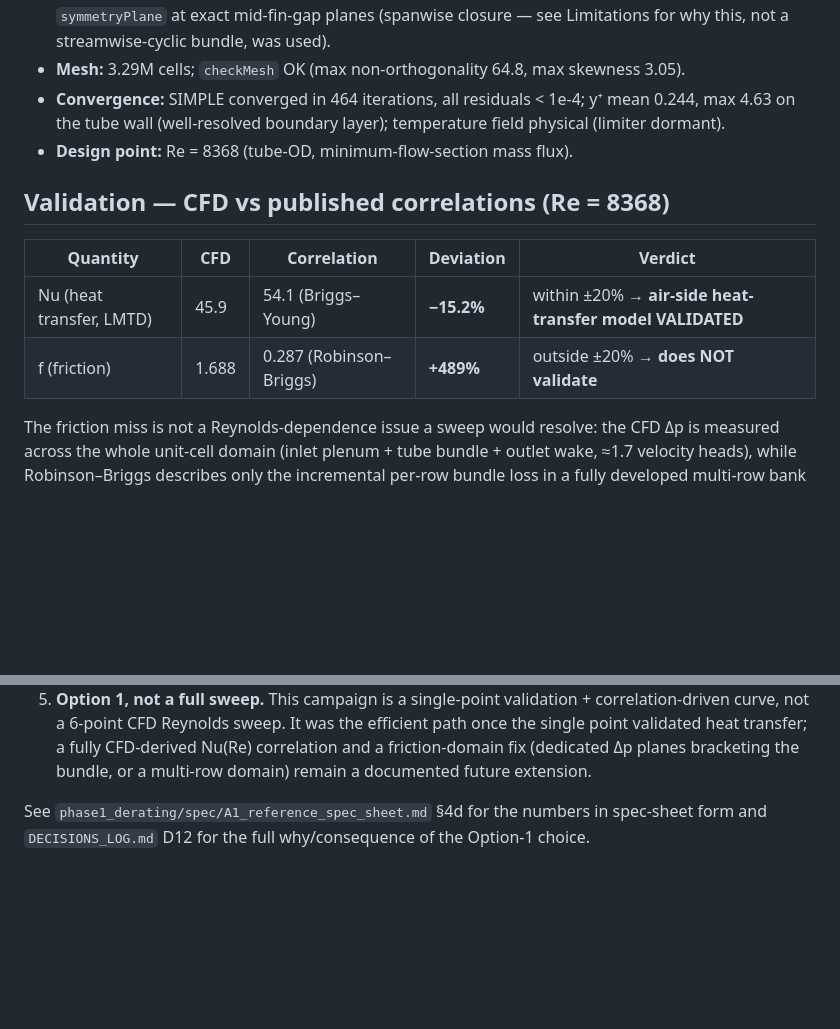
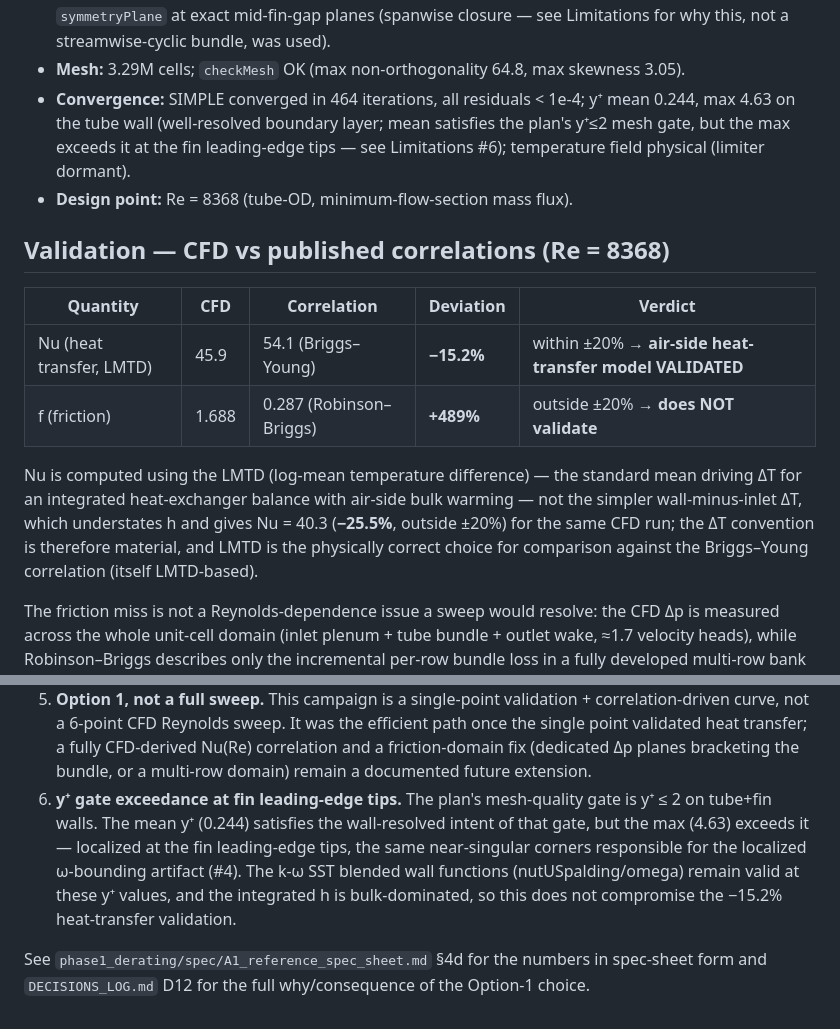
Before and after one commit to simp5layer/Microreactors, a Markdown page: phase1_derating/cfd/README.md, 2 parts joined by grey strips. Drawn GitHub-style; blank space fills up the shorter version.

Commit message:
docs: disclose y+ max>gate at fin tips + LMTD ΔT rationale; D12 lesson (review fix)

```diff
--- a/phase1_derating/cfd/README.md
+++ b/phase1_derating/cfd/README.md
@@ -70,7 +70,9 @@ Staggered finned-tube unit cell (single tube, 3 fin pitches spanwise), steady co
   a streamwise-cyclic bundle, was used).
 - **Mesh:** 3.29M cells; `checkMesh` OK (max non-orthogonality 64.8, max skewness 3.05).
 - **Convergence:** SIMPLE converged in 464 iterations, all residuals < 1e-4; y⁺ mean 0.244, max 4.63
-  on the tube wall (well-resolved boundary layer); temperature field physical (limiter dormant).
+  on the tube wall (well-resolved boundary layer; mean satisfies the plan's y⁺≤2 mesh gate, but the
+  max exceeds it at the fin leading-edge tips — see Limitations #6); temperature field physical
+  (limiter dormant).
 - **Design point:** Re = 8368 (tube-OD, minimum-flow-section mass flux).
 
 ## Validation — CFD vs published correlations (Re = 8368)
@@ -79,6 +81,12 @@ Staggered finned-tube unit cell (single tube, 3 fin pitches spanwise), steady co
 |---|---|---|---|---|
 | Nu (heat transfer, LMTD) | 45.9 | 54.1 (Briggs–Young) | **−15.2%** | within ±20% → **air-side heat-transfer model VALIDATED** |
 | f (friction) | 1.688 | 0.287 (Robinson–Briggs) | **+489%** | outside ±20% → **does NOT validate** |
+
+Nu is computed using the LMTD (log-mean temperature difference) — the standard mean driving ΔT for
+an integrated heat-exchanger balance with air-side bulk warming — not the simpler wall-minus-inlet
+ΔT, which understates h and gives Nu = 40.3 (**−25.5%**, outside ±20%) for the same CFD run; the ΔT
+convention is therefore material, and LMTD is the physically correct choice for comparison against
+the Briggs–Young correlation (itself LMTD-based).
 
 The friction miss is not a Reynolds-dependence issue a sweep would resolve: the CFD Δp is measured
 across the whole unit-cell domain (inlet plenum + tube bundle + outlet wake, ≈1.7 velocity heads),
@@ -145,6 +153,12 @@ exchanger law — the CFD's role was to confirm that assumption was safe, which
    curve, not a 6-point CFD Reynolds sweep. It was the efficient path once the single point validated
    heat transfer; a fully CFD-derived Nu(Re) correlation and a friction-domain fix (dedicated
    Δp planes bracketing the bundle, or a multi-row domain) remain a documented future extension.
+6. **y⁺ gate exceedance at fin leading-edge tips.** The plan's mesh-quality gate is y⁺ ≤ 2 on
+   tube+fin walls. The mean y⁺ (0.244) satisfies the wall-resolved intent of that gate, but the max
+   (4.63) exceeds it — localized at the fin leading-edge tips, the same near-singular corners
+   responsible for the localized ω-bounding artifact (#4). The k-ω SST blended wall functions
+   (nutUSpalding/omega) remain valid at these y⁺ values, and the integrated h is bulk-dominated, so
+   this does not compromise the −15.2% heat-transfer validation.
 
 See `phase1_derating/spec/A1_reference_spec_sheet.md` §4d for the numbers in spec-sheet form and
 `DECISIONS_LOG.md` D12 for the full why/consequence of the Option-1 choice.
```
Also changed, not shown: DECISIONS_LOG.md (+17 -1 lines), phase1_derating/spec/A1_reference_spec_sheet.md (+13 -2 lines).
